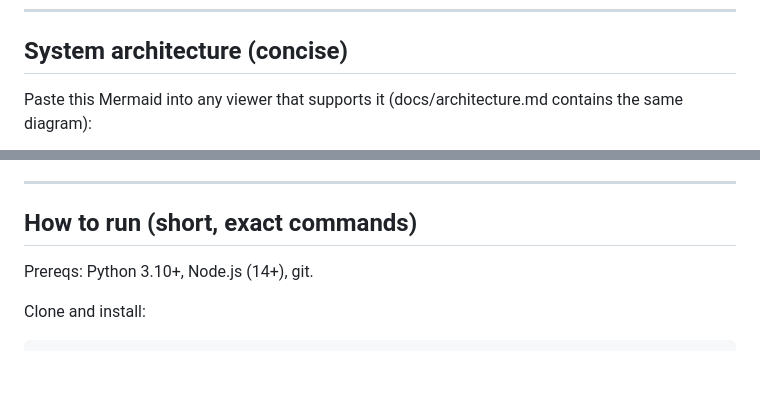
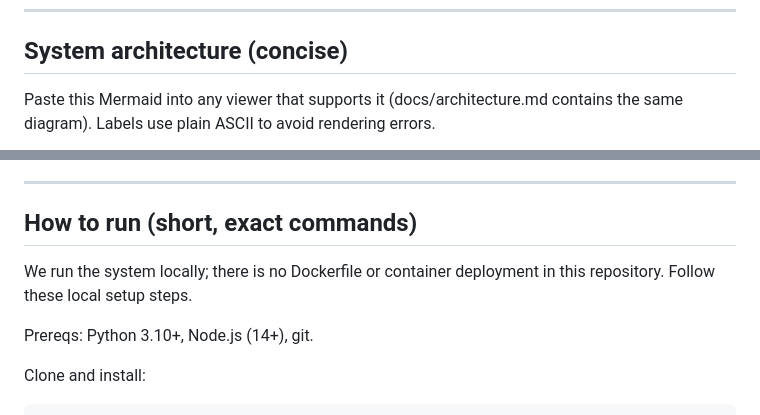
Before and after one commit to srinath2934/An-End-to-End-Semantic-AI-System-for-Automated-Support-Ticket-Handling, a Markdown page: README.md, 2 parts joined by grey strips. Drawn GitHub-style; blank space fills up the shorter version.

````diff
--- a/README.md
+++ b/README.md
@@ -63,7 +63,7 @@ Business pain solved:
 ---
 ## System architecture (concise)
 
-Paste this Mermaid into any viewer that supports it (docs/architecture.md contains the same diagram):
+Paste this Mermaid into any viewer that supports it (docs/architecture.md contains the same diagram). Labels use plain ASCII to avoid rendering errors.
 
 ```mermaid
 flowchart TD
@@ -288,6 +288,8 @@ Why not keyword search?
 
 ---
 ## How to run (short, exact commands)
+
+We run the system locally; there is no Dockerfile or container deployment in this repository. Follow these local setup steps.
 
 Prereqs: Python 3.10+, Node.js (14+), git.
 
````
Also changed, not shown: other parts of README.md (+16 -16 lines).
